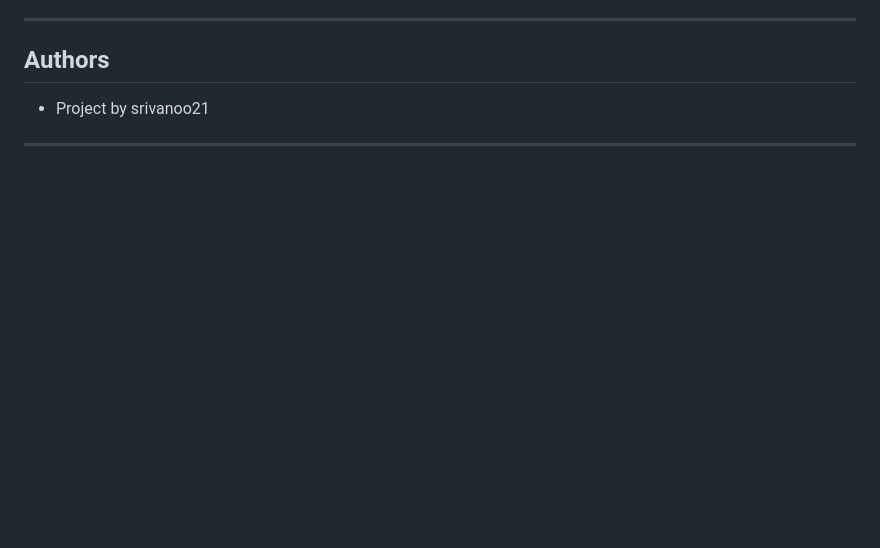
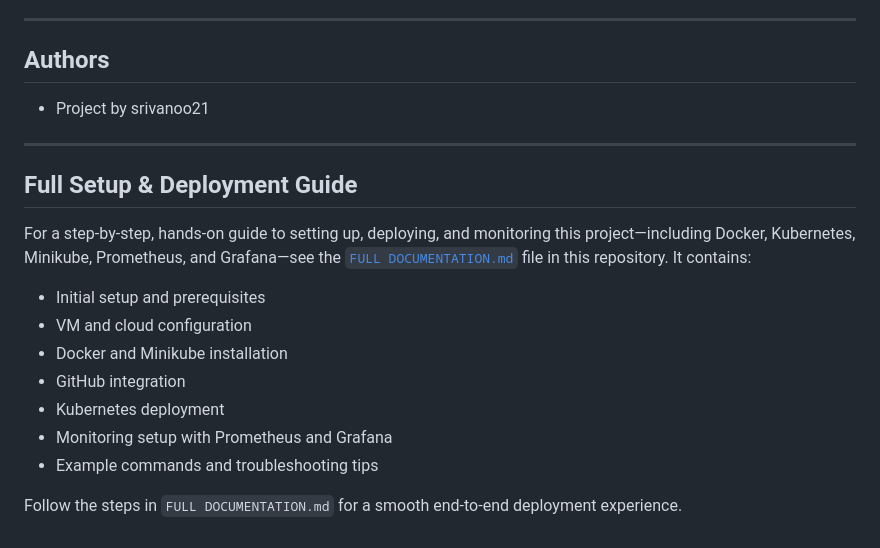
Before and after one commit to srivanoo21/Product_Recommender_System, a Markdown page: README.md, the part around the change. GitHub-like rendering; blank space fills up the shorter version.

```diff
--- a/README.md
+++ b/README.md
@@ -135,3 +135,16 @@ This project is an end-to-end, production-ready, Large Language Model (LLM)-powe
 - Project by srivanoo21
 
 ---
+
+## Full Setup & Deployment Guide
+
+For a step-by-step, hands-on guide to setting up, deploying, and monitoring this project—including Docker, Kubernetes, Minikube, Prometheus, and Grafana—see the [`FULL DOCUMENTATION.md`](./FULL%20DOCUMENTATION.md) file in this repository. It contains:
+- Initial setup and prerequisites
+- VM and cloud configuration
+- Docker and Minikube installation
+- GitHub integration
+- Kubernetes deployment
+- Monitoring setup with Prometheus and Grafana
+- Example commands and troubleshooting tips
+
+Follow the steps in `FULL DOCUMENTATION.md` for a smooth end-to-end deployment experience.
```
